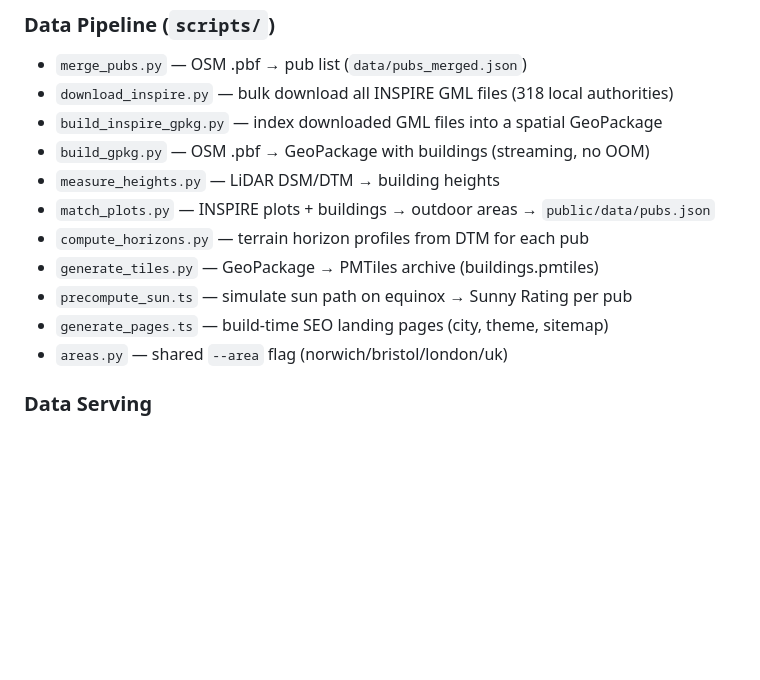
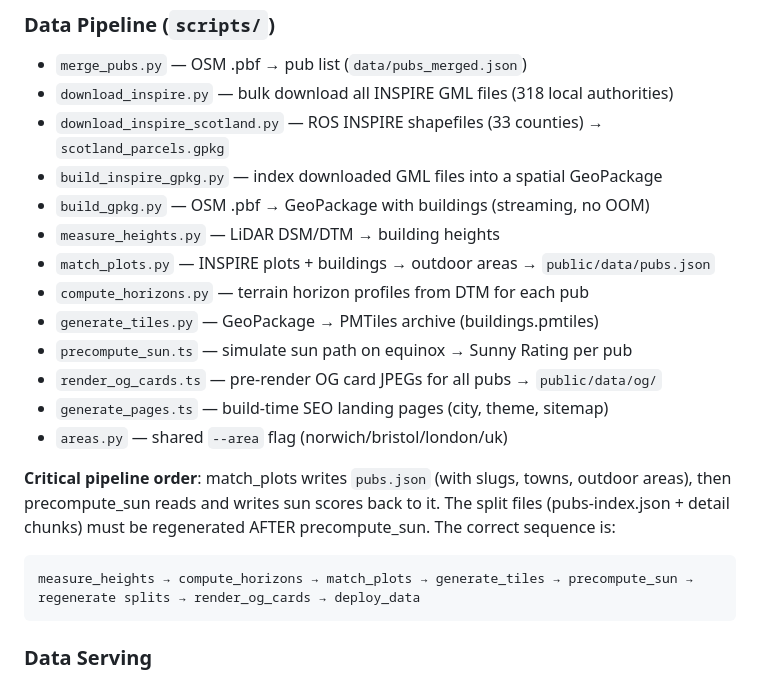
Before and after one commit to robertbsmith/sunny-pint, a Markdown page: CLAUDE.md, the part around the change. Drawn GitHub-style; blank space fills up the shorter version.

````diff
--- a/CLAUDE.md
+++ b/CLAUDE.md
@@ -57,6 +57,7 @@ Key modules (see `.claude/rules/frontend.md` for full list):
 ### Data Pipeline (`scripts/`)
 - `merge_pubs.py` — OSM .pbf → pub list (`data/pubs_merged.json`)
 - `download_inspire.py` — bulk download all INSPIRE GML files (318 local authorities)
+- `download_inspire_scotland.py` — ROS INSPIRE shapefiles (33 counties) → `scotland_parcels.gpkg`
 - `build_inspire_gpkg.py` — index downloaded GML files into a spatial GeoPackage
 - `build_gpkg.py` — OSM .pbf → GeoPackage with buildings (streaming, no OOM)
 - `measure_heights.py` — LiDAR DSM/DTM → building heights
@@ -64,8 +65,14 @@ Key modules (see `.claude/rules/frontend.md` for full list):
 - `compute_horizons.py` — terrain horizon profiles from DTM for each pub
 - `generate_tiles.py` — GeoPackage → PMTiles archive (buildings.pmtiles)
 - `precompute_sun.ts` — simulate sun path on equinox → Sunny Rating per pub
+- `render_og_cards.ts` — pre-render OG card JPEGs for all pubs → `public/data/og/`
 - `generate_pages.ts` — build-time SEO landing pages (city, theme, sitemap)
 - `areas.py` — shared `--area` flag (norwich/bristol/london/uk)
+
+**Critical pipeline order**: match_plots writes `pubs.json` (with slugs, towns, outdoor areas), then precompute_sun reads and writes sun scores back to it. The split files (pubs-index.json + detail chunks) must be regenerated AFTER precompute_sun. The correct sequence is:
+```
+measure_heights → compute_horizons → match_plots → generate_tiles → precompute_sun → regenerate splits → render_og_cards → deploy_data
+```
 
 ### Data Serving
 - **Cloudflare R2** — bucket `sunny-pint-data`, domain `data.sunny-pint.co.uk`
````
Also changed, not shown: pipeline/DESIGN.md (+49 -13 lines).
